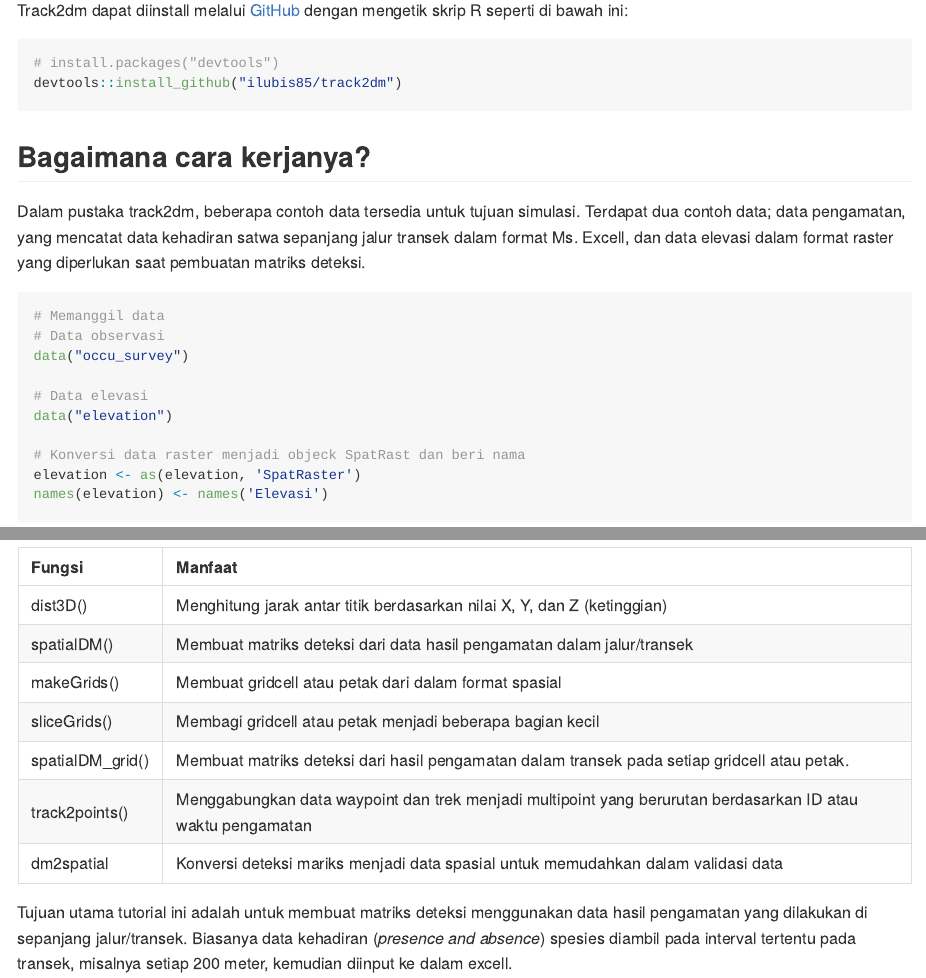
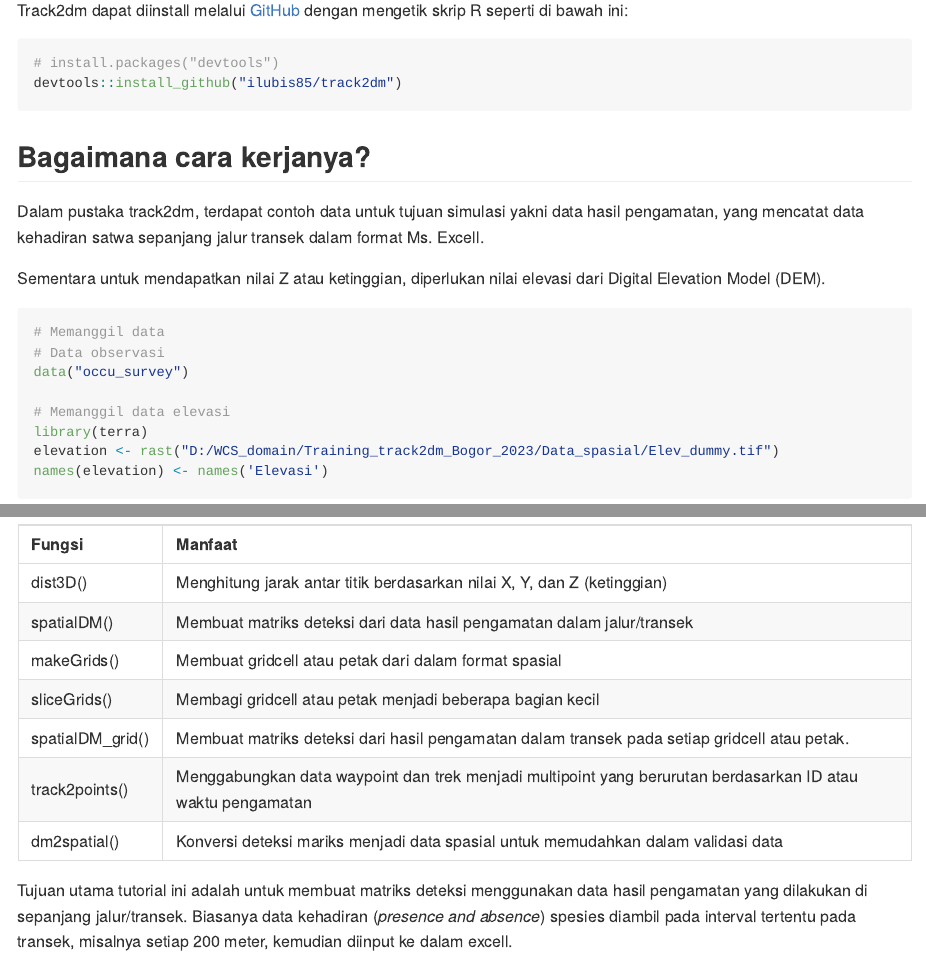
Before and after one commit to ilubis85/track2dm, an R Markdown document (README.Rmd): the page in a window 1100 px wide, from 1460 px down, and a second part further down, joined at a grey line. The pictures show the output file README.md that the author committed with the source, drawn offline in the style of GitHub; long lines of code are wrapped.

Commit message:
Update data elevasi

````diff
--- a/README.Rmd
+++ b/README.Rmd
@@ -57,18 +57,17 @@ devtools::install_github("ilubis85/track2dm")
 
 ## Bagaimana cara kerjanya?
 
-Dalam pustaka track2dm, beberapa contoh data tersedia untuk tujuan simulasi. Terdapat dua contoh data; data pengamatan, yang mencatat data kehadiran satwa sepanjang jalur transek dalam format Ms. Excell, dan data elevasi dalam format raster yang diperlukan saat pembuatan matriks deteksi.
+Dalam pustaka track2dm, terdapat contoh data untuk tujuan simulasi yakni data hasil pengamatan, yang mencatat data kehadiran satwa sepanjang jalur transek dalam format Ms. Excell.
 
+Sementara untuk mendapatkan nilai Z atau ketinggian, diperlukan nilai elevasi dari Digital Elevation Model (DEM).
 ```{r example, message=FALSE}
 # Memanggil data
 # Data observasi
 data("occu_survey")
 
-# Data elevasi
-data("elevation")
-
-# Konversi data raster menjadi objeck SpatRast dan beri nama
-elevation <- as(elevation, 'SpatRaster')
+# Memanggil data elevasi
+library(terra)
+elevation <- rast("D:/WCS_domain/Training_track2dm_Bogor_2023/Data_spasial/Elev_dummy.tif")
 names(elevation) <- names('Elevasi')
 ```
 
````
Also changed, not shown: README.md, README.Rmd (2 more changed lines), 2 other files.
